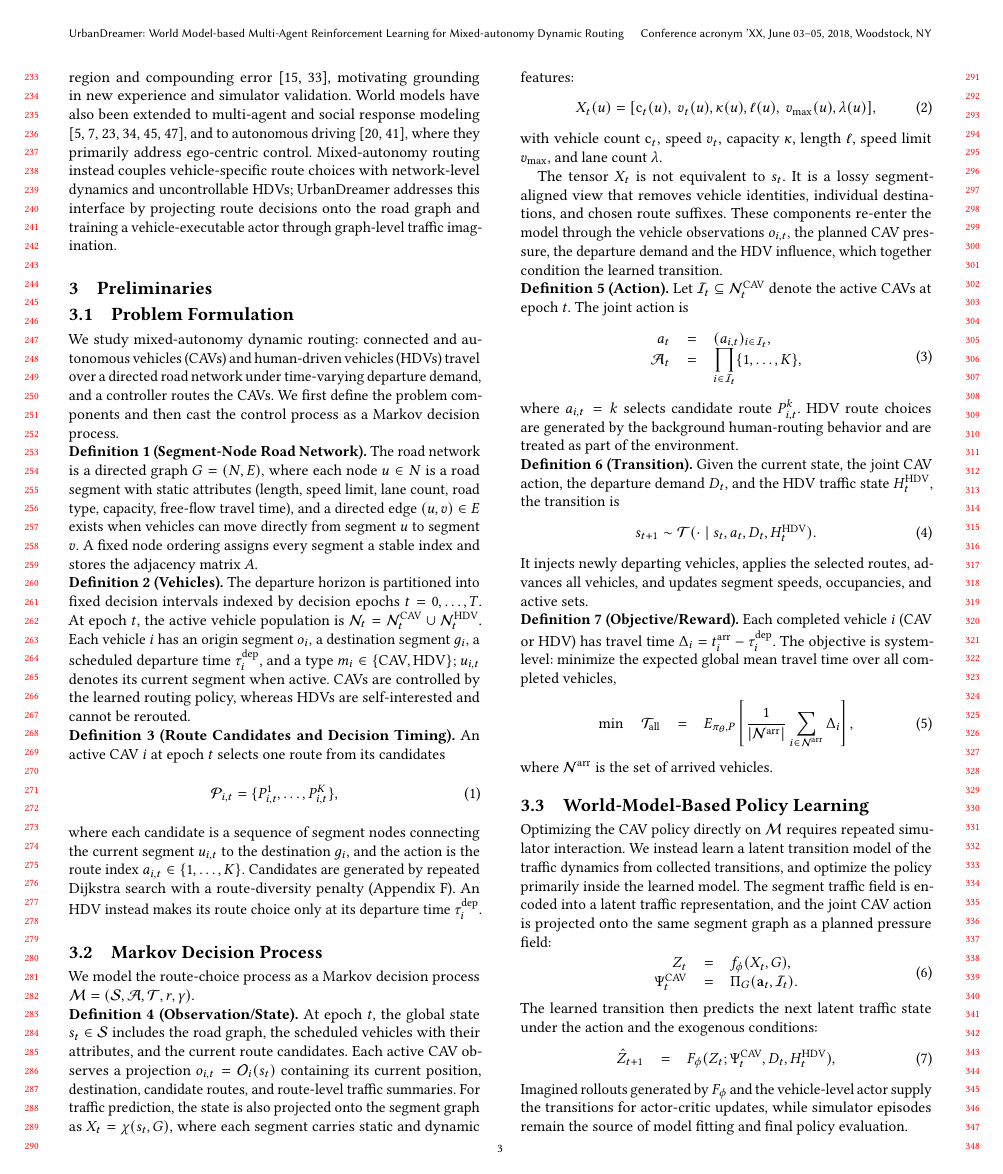
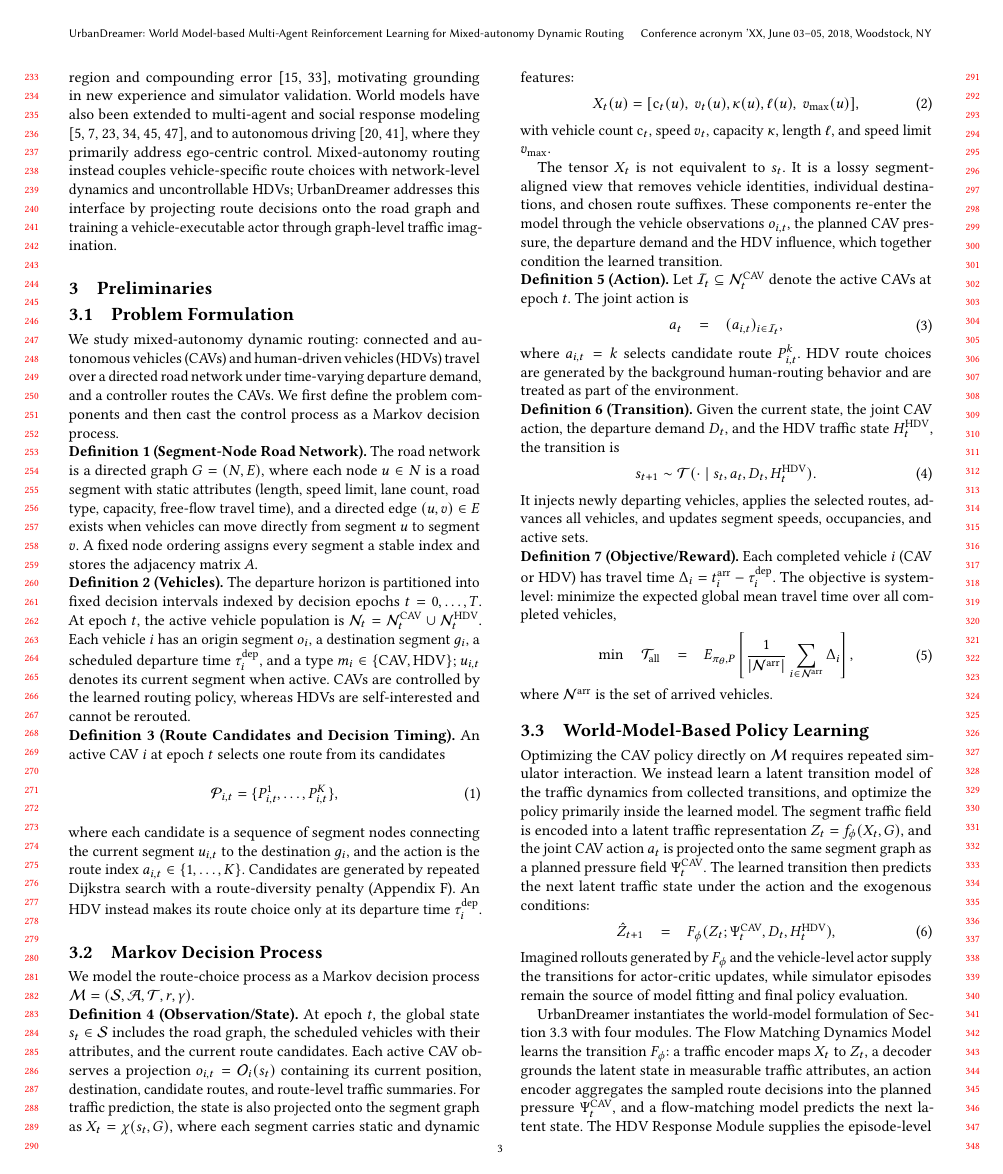
Before and after one commit to HongkangSu/kdd-2027, a LaTeX paper (main.tex, which reads sections/preliminary.tex): page 3 of 13 before the commit and page 3 of 14 after it. Compiled offline with pdfLaTeX.

Commit message:
Move method Overview into preliminary; drop unused symbols (o_i, m_i, N_t, N^HDV, lambda(u), Pi_G, A_t); define n_hat via kappa(u)
Co-Authored-By: Claude <noreply@anthropic.com>

```diff
--- a/sections/preliminary.tex
+++ b/sections/preliminary.tex
@@ -64,12 +64,11 @@ the state is also projected onto the segment graph as
 X_t(u)=
 [\mathrm{c}_t(u),\ v_t(u),
 \kappa(u),
-\ell(u),\ v_{\max}(u),
-\lambda(u)],
+\ell(u),\ v_{\max}(u)],
 \end{array}
 \end{equation}
 with vehicle count \(\mathrm{c}_t\), speed \(v_t\), capacity \(\kappa\),
-length \(\ell\), speed limit \(v_{\max}\), and lane count \(\lambda\).
+length \(\ell\), and speed limit \(v_{\max}\).
 
 The tensor \(X_t\) is not equivalent to \(s_t\).  It is a lossy
 segment-aligned view that removes vehicle identities, individual destinations,
@@ -84,9 +83,7 @@ Let \(\mathcal{I}_t\subseteq\mathcal{N}^{\mathrm{CAV}}_t\) denote the active
 CAVs at epoch \(t\).  The joint action is
 \begin{equation}
 \begin{array}{rcl}
-a_t&=&(a_{i,t})_{i\in\mathcal{I}_t},\\
-\mathcal{A}_t&=&
-\displaystyle\prod_{i\in\mathcal{I}_t}\{1,\ldots,K\},
+a_t&=&(a_{i,t})_{i\in\mathcal{I}_t},
 \end{array}
 \end{equation}
 where \(a_{i,t}=k\) selects candidate route \(P^k_{i,t}\).  HDV route choices
@@ -135,14 +132,9 @@ Optimizing the CAV policy directly on \(\mathcal{M}\) requires repeated
 simulator interaction.  We instead learn a latent transition model of the
 traffic dynamics from collected transitions, and optimize the policy primarily
 inside the learned model.  The segment traffic field is encoded into a latent
-traffic representation, and the joint CAV action is projected onto the same
-segment graph as a planned pressure field:
-\begin{equation}
-  \begin{array}{rcl}
-  Z_t &=& f_\phi(X_t,G),\\
-  \Psi_t^{\mathrm{CAV}} &=& \Pi_G(\mathbf a_t,\mathcal{I}_t).
-  \end{array}
-\end{equation}
+traffic representation \(Z_t=f_\phi(X_t,G)\), and the joint CAV action
+\(a_t\) is projected onto the same segment graph as a planned pressure field
+\(\Psi_t^{\mathrm{CAV}}\).
 The learned transition then predicts the next latent traffic state under the
 action and the exogenous conditions:
 \begin{equation}
@@ -158,3 +150,12 @@ Imagined rollouts generated by
 \(F_\phi\) and the vehicle-level actor supply the transitions for actor-critic
 updates, while simulator episodes remain the source of model fitting and final
 policy evaluation.
+
+UrbanDreamer instantiates the world-model formulation of
+Section~\ref{sec:wm-formulation} with four modules.  The Flow Matching
+Dynamics Model learns the transition \(F_\phi\): a traffic encoder maps
+\(X_t\) to \(Z_t\), a decoder grounds the latent state in measurable
+traffic attributes, an action encoder aggregates the sampled route decisions
+into the planned pressure \(\Psi_t^{\mathrm{CAV}}\), and a flow-matching
+model predicts the next latent state.  The HDV Response Module supplies the
+episode-level estimate \(\hat H^{\mathrm{HDV}}\) from preceding episodes.
```
Also changed, not shown: sections/actor-critic.tex (+1 -1 lines), sections/appendix.tex (+1 -1 lines), sections/method.tex (+0 -21 lines), sections/preliminary.tex (9 more changed lines).
